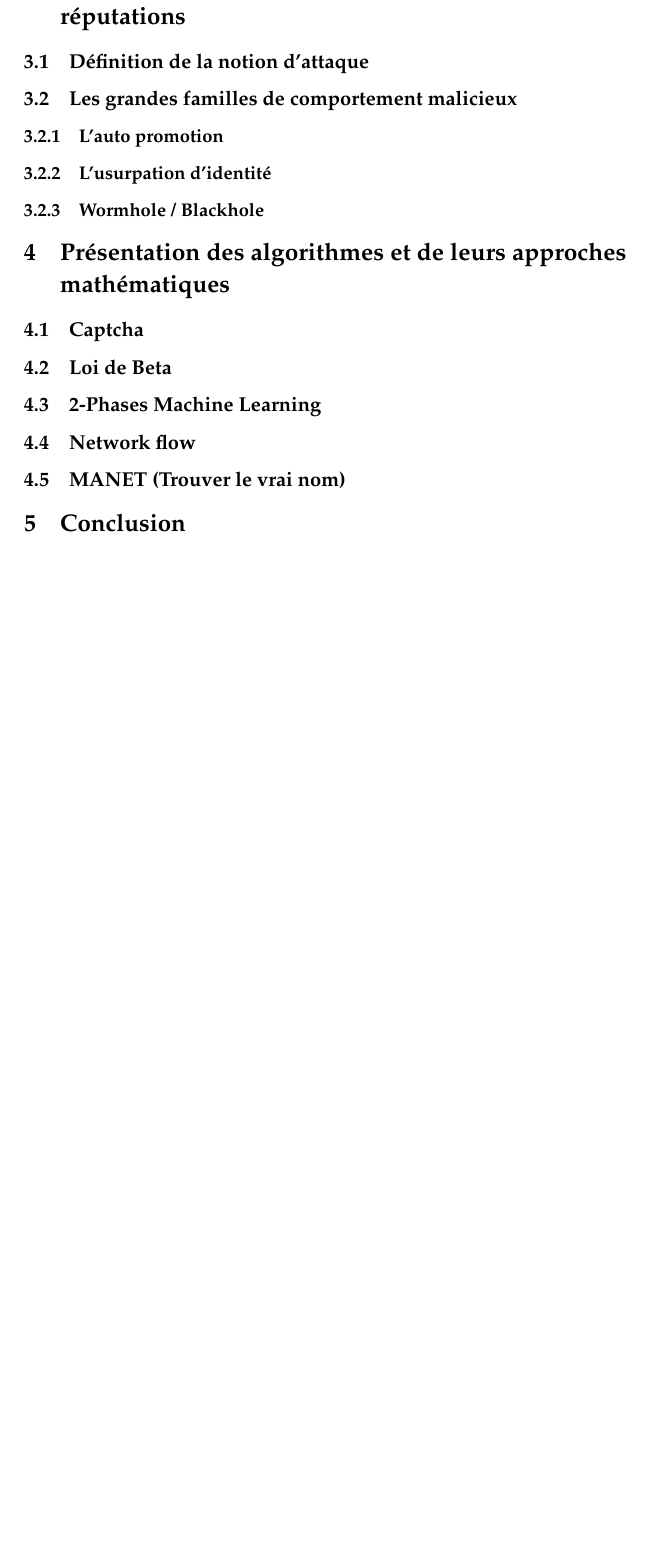
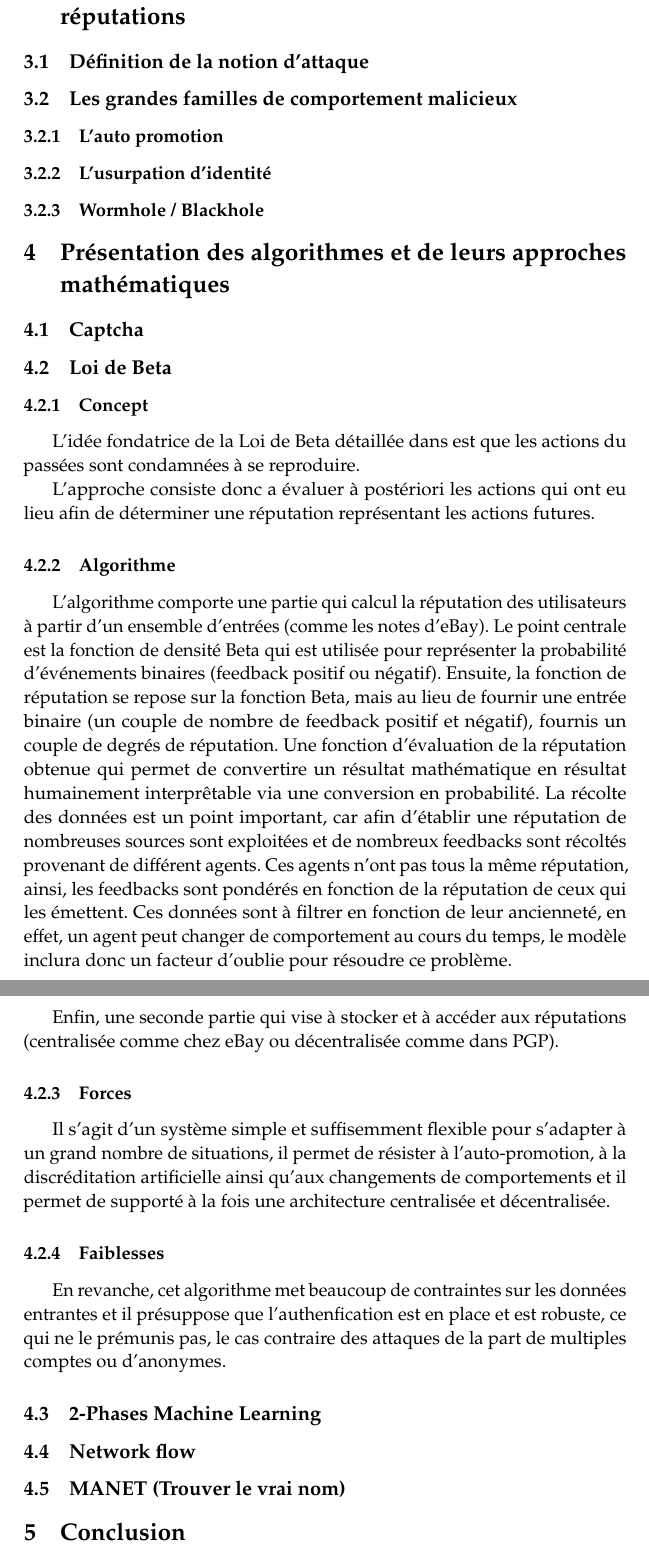
Before and after one commit to Frakt/SBIB, a LaTeX paper (sbib.tex): part of page 5 of 12 before the commit and two parts of pages 5 and 6 of 12 after it, the two joined at a grey line, cut so that both start at the same text, the shorter picture padded with empty space. Compiled offline with pdfLaTeX.

Commit message:
Completion de la partie Beta, suppression du feedback et structuration de digg

```diff
--- a/sbib.tex
+++ b/sbib.tex
@@ -196,6 +196,29 @@ Il sera alors discuté de la manière dont la réputation est stockée, comment
 \section{Présentation des algorithmes et de leurs approches mathématiques}
 \subsection{Captcha}
 \subsection{Loi de Beta}
+\subsubsection{Concept}
+L'idée fondatrice de la Loi de Beta détaillée dans %% TODO ref Loi de Beta
+est que les actions du passées sont condamnées à se reproduire.
+
+L'approche consiste donc a évaluer à postériori les actions qui ont eu lieu
+afin de déterminer une réputation représentant les actions futures.
+
+\subsubsection{Algorithme}
+L'algorithme comporte une partie qui calcul la réputation des utilisateurs à partir d'un ensemble d'entrées (comme les notes d'eBay).
+Le point centrale est la fonction de densité Beta qui est utilisée pour représenter la probabilité d'événements binaires (feedback positif ou négatif).
+Ensuite, la fonction de réputation se repose sur la fonction Beta, mais au lieu de fournir une entrée binaire (un couple de nombre de feedback positif et négatif), fournis un couple de degrés de réputation.
+Une fonction d'évaluation de la réputation obtenue qui permet de convertire un résultat mathématique en résultat humainement interprêtable via une conversion en probabilité.
+La récolte des données est un point important, car afin d'établir une réputation de nombreuses sources sont exploitées et de nombreux feedbacks sont récoltés provenant de différent agents. Ces agents n'ont pas tous la même réputation, ainsi, les feedbacks sont pondérés en fonction de la réputation de ceux qui les émettent.
+Ces données sont à filtrer en fonction de leur ancienneté, en effet, un agent peut changer de comportement au cours du temps, le modèle inclura donc un facteur d'oublie pour résoudre ce problème.
+
+Enfin, une seconde partie qui vise à stocker et à accéder aux réputations (centralisée comme chez eBay ou décentralisée comme dans PGP).
+
+\subsubsection{Forces}
+Il s'agit d'un système simple et suffisemment flexible pour s'adapter à un grand nombre de situations, il permet de résister à l'auto-promotion, à la discréditation artificielle ainsi qu'aux changements de comportements et il permet de supporté à la fois une architecture centralisée et décentralisée.
+
+\subsubsection{Faiblesses}
+En revanche, cet algorithme met beaucoup de contraintes sur les données entrantes et il présuppose que l'authenfication est en place et est robuste, ce qui ne le prémunis pas, le cas contraire des attaques de la part de multiples comptes ou d'anonymes.
+
 \subsection{2-Phases Machine Learning}
 \subsection{Network flow}
 \subsection{MANET (Trouver le vrai nom)}
```
Also changed, not shown: sbib.tex (19 more changed lines).
